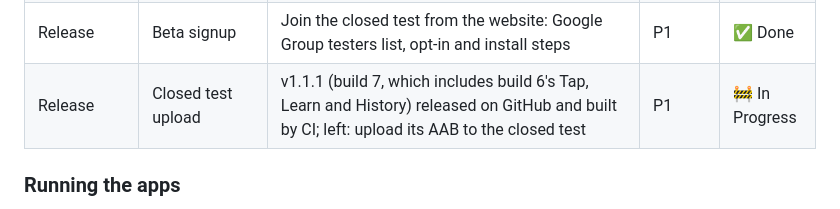
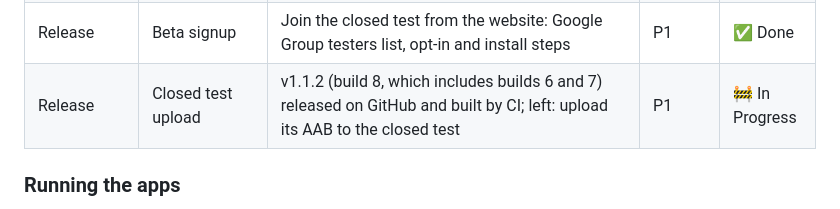
Before and after one commit to chankruze/morsekit, a Markdown page: README.md, the part around the change. Drawn GitHub-style.

Commit message:
docs: roadmap after v1.1.2

```diff
--- a/README.md
+++ b/README.md
@@ -141,7 +141,7 @@ Progress on the MorseKit backlog. Status: ✅ Done · 🚧 In Progress · ⬜ To
 | Release | Landing page | Website (web/, Vite + React + Tailwind) with live translator and screenshots, deployed to GitHub Pages | P2 | ✅ Done |
 | Release | Privacy policy | Public privacy policy page for Play Console, checked against the app's permissions and stored data | P1 | ✅ Done |
 | Release | Beta signup | Join the closed test from the website: Google Group testers list, opt-in and install steps | P1 | ✅ Done |
-| Release | Closed test upload | v1.1.1 (build 7, which includes build 6's Tap, Learn and History) released on GitHub and built by CI; left: upload its AAB to the closed test | P1 | 🚧 In Progress |
+| Release | Closed test upload | v1.1.2 (build 8, which includes builds 6 and 7) released on GitHub and built by CI; left: upload its AAB to the closed test | P1 | 🚧 In Progress |
 
 ### Running the apps
 
```
